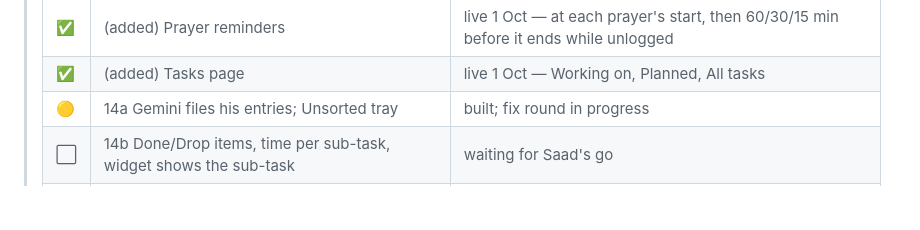
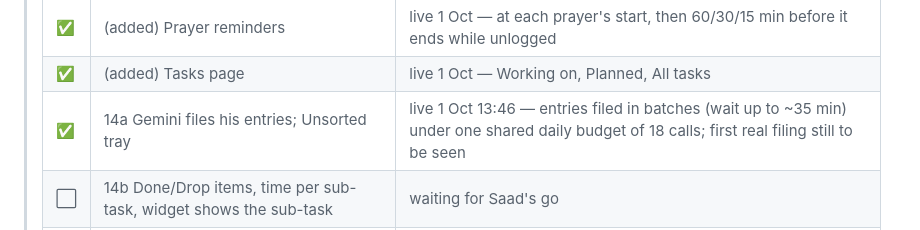
Before and after one commit to saad-jameel/probeing, a Markdown page: docs/ProBeing_Execution_Plan.md, the part around the change. Rendered like a GitHub page; blank space fills up the shorter version.

Commit message:
Mark Stage 14a live in the status table
Co-Authored-By: Claude Opus 5.5 (1M context) <noreply@anthropic.com>
Claude-Session: https://claude.ai/code/session_01GHKGjqHC3yNYds1tuXXMCv

```diff
--- a/docs/ProBeing_Execution_Plan.md
+++ b/docs/ProBeing_Execution_Plan.md
@@ -55,7 +55,7 @@ shipped in `f733804`; `CLAUDE.md` carries the full reasoning.
 > | ✅ | 13b (added) Strict prayers, End-day prayer check, Lend/Borrow, "?" help | live 1 Oct — a prayer logs once a day; Isha counts until Fajr |
 > | ✅ | (added) Prayer reminders | live 1 Oct — at each prayer's start, then 60/30/15 min before it ends while unlogged |
 > | ✅ | (added) Tasks page | live 1 Oct — Working on, Planned, All tasks |
-> | 🟡 | 14a Gemini files his entries; Unsorted tray | built; fix round in progress |
+> | ✅ | 14a Gemini files his entries; Unsorted tray | live 1 Oct 13:46 — entries filed in batches (wait up to ~35 min) under one shared daily budget of 18 calls; first real filing still to be seen |
 > | ⬜ | 14b Done/Drop items, time per sub-task, widget shows the sub-task | waiting for Saad's go |
 > | ⬜ | 15 Finishing a task flows back to Google | waiting |
 > | ⬜ | 16 "What's done" page | waiting |
```
